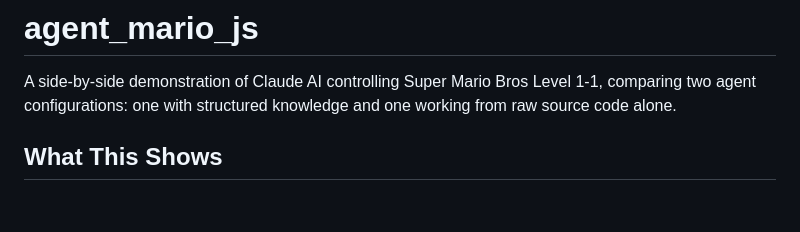
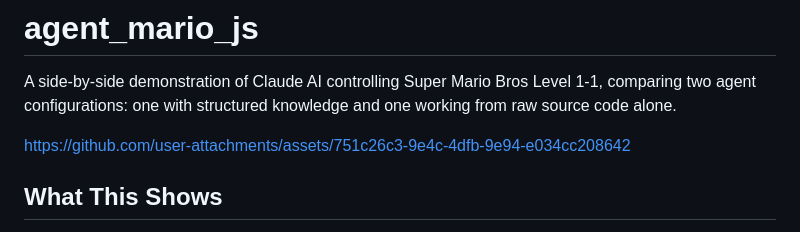
Before and after one commit to gudipudiramanakumar/agent-mario-js, a Markdown page: README.md, the part around the change. Rendered like a GitHub page; blank space fills up the shorter version.

Commit message:
Add video of demo to README

```diff
--- a/README.md
+++ b/README.md
@@ -1,6 +1,8 @@
 # agent_mario_js
 
 A side-by-side demonstration of Claude AI controlling Super Mario Bros Level 1-1, comparing two agent configurations: one with structured knowledge and one working from raw source code alone.
+
+https://github.com/user-attachments/assets/751c26c3-9e4c-4dfb-9e94-e034cc208642
 
 ## What This Shows
 
```
